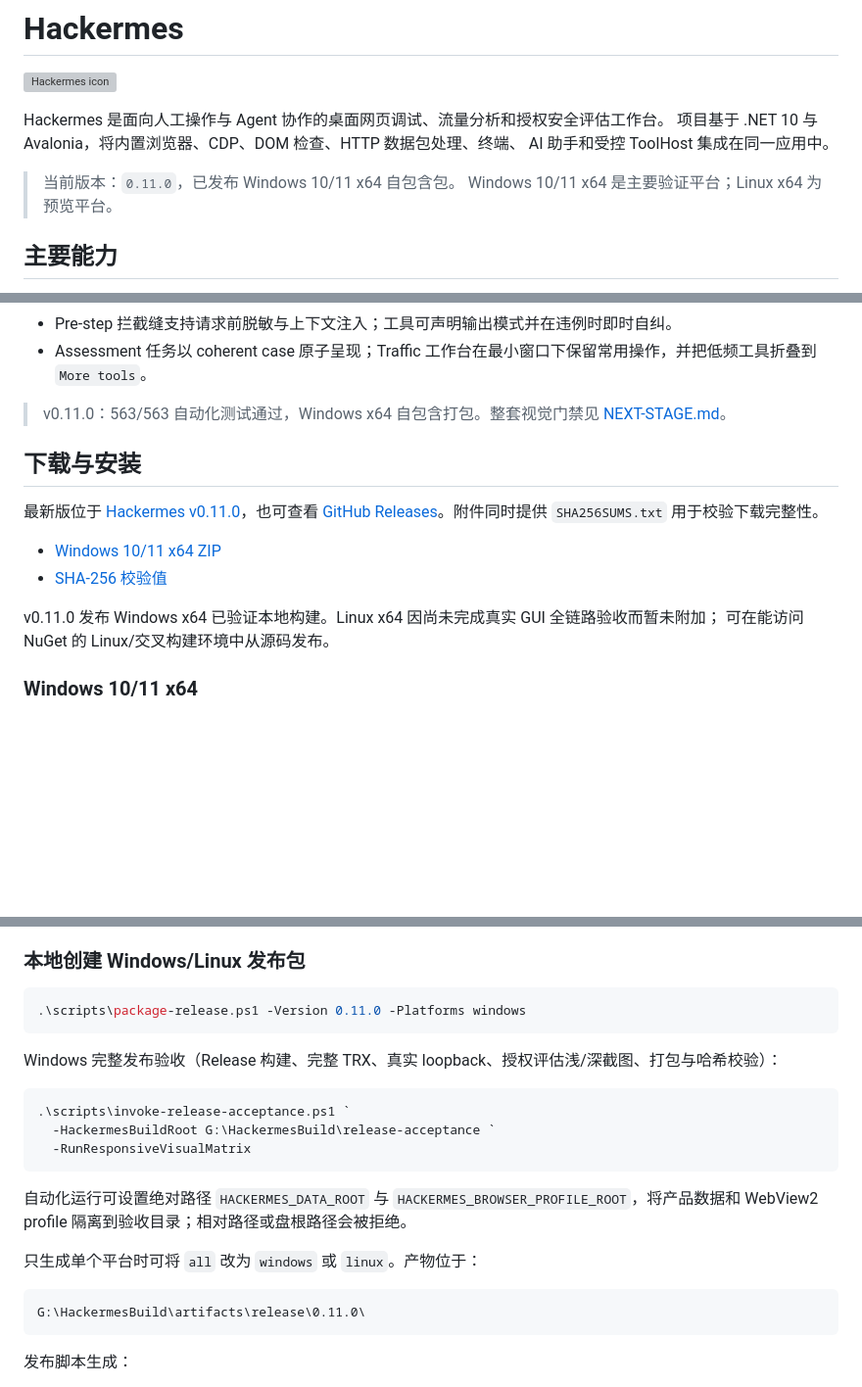
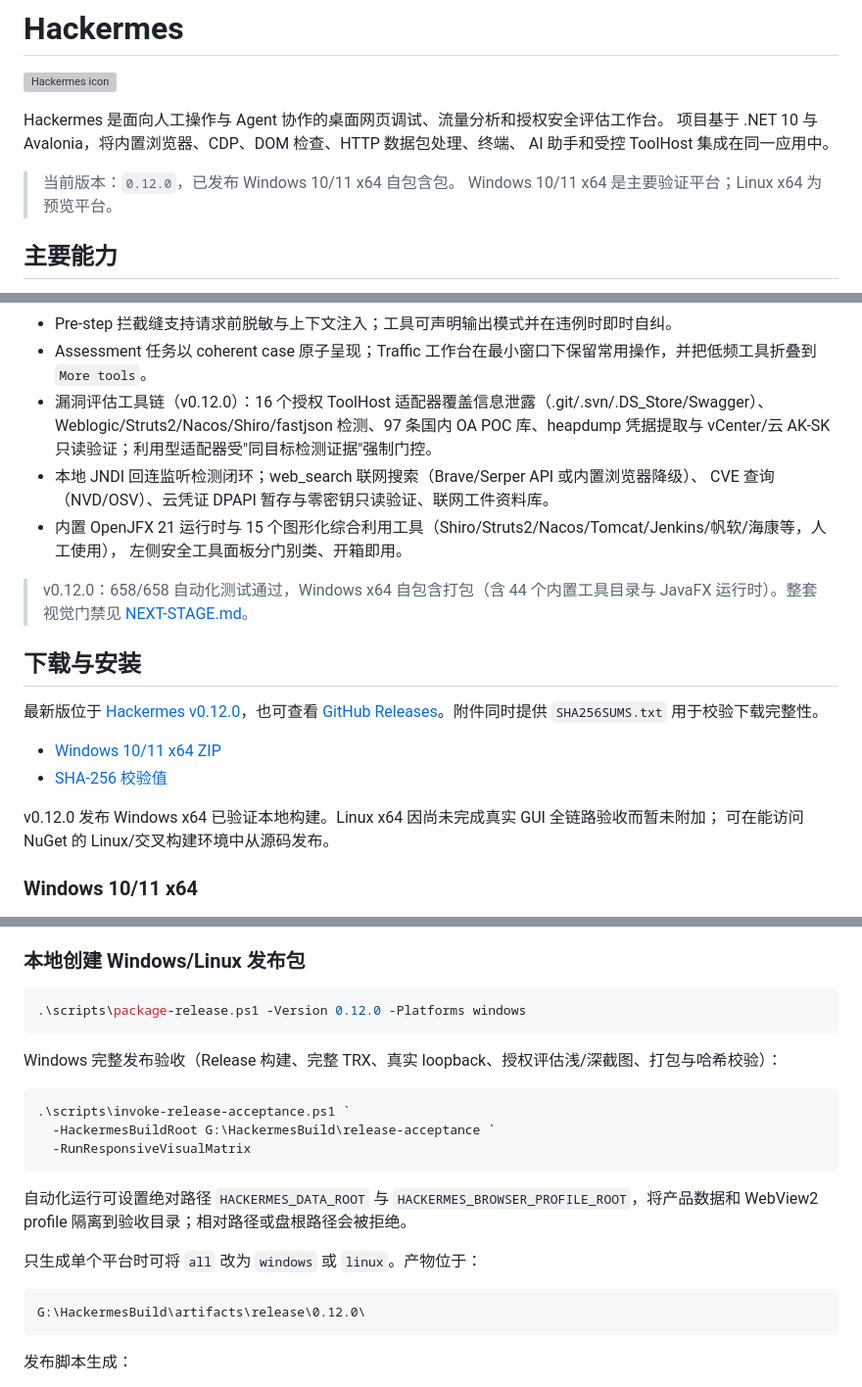
Before and after one commit to zhuge-Tom/Hackermes, a Markdown page: README.md, 3 parts joined by grey strips. Shown at 98% size. Drawn GitHub-style; blank space fills up the shorter version; grey boxes are pictures that could not be loaded.

Commit message:
docs: README 0.12.0 release notes and toolchain overview

````diff
--- a/README.md
+++ b/README.md
@@ -6,7 +6,7 @@ Hackermes 是面向人工操作与 Agent 协作的桌面网页调试、流量分
 项目基于 .NET 10 与 Avalonia，将内置浏览器、CDP、DOM 检查、HTTP 数据包处理、终端、
 AI 助手和受控 ToolHost 集成在同一应用中。
 
-> 当前版本：`0.11.0`，已发布 Windows 10/11 x64 自包含包。
+> 当前版本：`0.12.0`，已发布 Windows 10/11 x64 自包含包。
 > Windows 10/11 x64 是主要验证平台；Linux x64 为预览平台。
 
 ## 主要能力
@@ -31,12 +31,19 @@ AI 助手和受控 ToolHost 集成在同一应用中。
   审批审计落日志、会话事件持久化与断点恢复、转录导出与会话分叉。
 - Pre-step 拦截缝支持请求前脱敏与上下文注入；工具可声明输出模式并在违例时即时自纠。
 - Assessment 任务以 coherent case 原子呈现；Traffic 工作台在最小窗口下保留常用操作，并把低频工具折叠到 `More tools`。
+- 漏洞评估工具链（v0.12.0）：16 个授权 ToolHost 适配器覆盖信息泄露（.git/.svn/.DS_Store/Swagger）、
+  Weblogic/Struts2/Nacos/Shiro/fastjson 检测、97 条国内 OA POC 库、heapdump 凭据提取与
+  vCenter/云 AK-SK 只读验证；利用型适配器受"同目标检测证据"强制门控。
+- 本地 JNDI 回连监听检测闭环；web_search 联网搜索（Brave/Serper API 或内置浏览器降级）、
+  CVE 查询（NVD/OSV）、云凭证 DPAPI 暂存与零密钥只读验证、联网工件资料库。
+- 内置 OpenJFX 21 运行时与 15 个图形化综合利用工具（Shiro/Struts2/Nacos/Tomcat/Jenkins/帆软/海康等，人工使用），
+  左侧安全工具面板分门别类、开箱即用。
 
-> v0.11.0：563/563 自动化测试通过，Windows x64 自包含打包。整套视觉门禁见 [NEXT-STAGE.md](NEXT-STAGE.md)。
+> v0.12.0：658/658 自动化测试通过，Windows x64 自包含打包（含 44 个内置工具目录与 JavaFX 运行时）。整套视觉门禁见 [NEXT-STAGE.md](NEXT-STAGE.md)。
 
 ## 下载与安装
 
-最新版位于 [Hackermes v0.11.0](https://github.com/zhuge-Tom/Hackermes/releases/tag/v0.11.0)，也可查看
+最新版位于 [Hackermes v0.12.0](https://github.com/zhuge-Tom/Hackermes/releases/tag/v0.12.0)，也可查看
 [GitHub Releases](https://github.com/zhuge-Tom/Hackermes/releases)。附件同时提供
 `SHA256SUMS.txt` 用于校验下载完整性。
 
@@ -45,5 +52,5 @@ AI 助手和受控 ToolHost 集成在同一应用中。
 
-v0.11.0 发布 Windows x64 已验证本地构建。Linux x64 因尚未完成真实 GUI 全链路验收而暂未附加；
+v0.12.0 发布 Windows x64 已验证本地构建。Linux x64 因尚未完成真实 GUI 全链路验收而暂未附加；
 可在能访问 NuGet 的 Linux/交叉构建环境中从源码发布。
 
 ### Windows 10/11 x64
@@ -143,7 +150,7 @@ G:\HackermesBuild\
 ### 本地创建 Windows/Linux 发布包
 
 ```powershell
-.\scripts\package-release.ps1 -Version 0.11.0 -Platforms windows
+.\scripts\package-release.ps1 -Version 0.12.0 -Platforms windows
 ```
 
 Windows 完整发布验收（Release 构建、完整 TRX、真实 loopback、授权评估浅/深截图、打包与哈希校验）：
@@ -159,7 +166,7 @@ Windows 完整发布验收（Release 构建、完整 TRX、真实 loopback、授
 只生成单个平台时可将 `all` 改为 `windows` 或 `linux`。产物位于：
 
 ```text
-G:\HackermesBuild\artifacts\release\0.11.0\
+G:\HackermesBuild\artifacts\release\0.12.0\
 ```
 
 发布脚本生成：
````
Also changed, not shown: other parts of README.md (+2 -2 lines).
